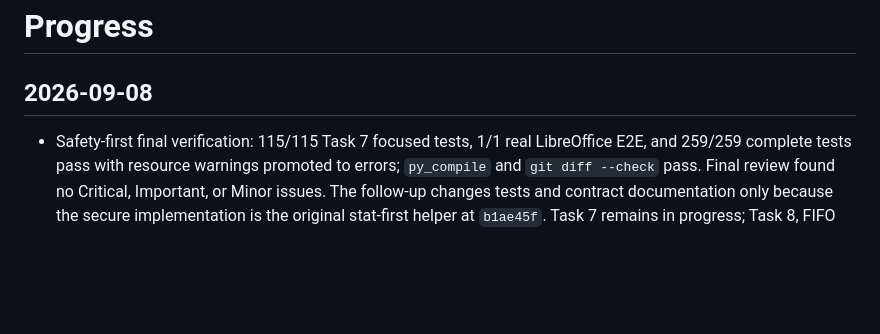
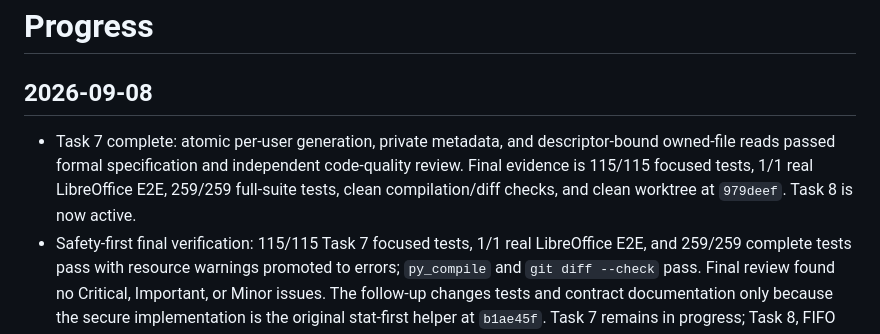
Before and after one commit to koko-club/junmu-reimbursement, a Markdown page: progress.md, the part around the change. GitHub-like rendering; blank space fills up the shorter version.

Commit message:
docs: complete task 7 tracking

```diff
--- a/progress.md
+++ b/progress.md
@@ -1,6 +1,7 @@
 # Progress
 
 ## 2026-09-08
+- Task 7 complete: atomic per-user generation, private metadata, and descriptor-bound owned-file reads passed formal specification and independent code-quality review. Final evidence is 115/115 focused tests, 1/1 real LibreOffice E2E, 259/259 full-suite tests, clean compilation/diff checks, and clean worktree at `979deef`. Task 8 is now active.
 - Safety-first final verification: 115/115 Task 7 focused tests, 1/1 real LibreOffice E2E, and 259/259 complete tests pass with resource warnings promoted to errors; `py_compile` and `git diff --check` pass. Final review found no Critical, Important, or Minor issues. The follow-up changes tests and contract documentation only because the secure implementation is the original stat-first helper at `b1ae45f`. Task 7 remains in progress; Task 8, FIFO ordering, and automatic orphan cleanup remain untouched.
 - Safety-first GREEN: `_create_owned_directory()` captures candidate ownership only with the first no-follow stat after `mkdir`, requires open/fstat identity matching, and leaves `identity` unset on first-stat failure so no cleanup can delete that name. One-shot/persistent replacement sentinels survive, verified open failures still roll back, failed requests write no row, and a later UUID request succeeds. The 13-case boundary matrix and all 72 reimbursement tests pass with resource warnings promoted to errors.
 - Successful-first-open replacement RED is now checked in as a regression: the opened replacement identity passes the current public stat check and is later deleted after an injected generator failure. The test fails on the missing replacement sentinel, matching the third review probe.
```
Also changed, not shown: task_plan.md (+1 -1 lines), 1 other file.
